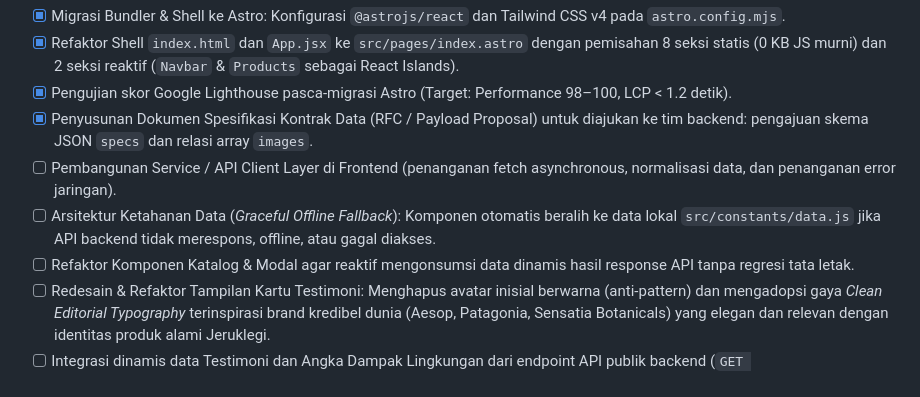
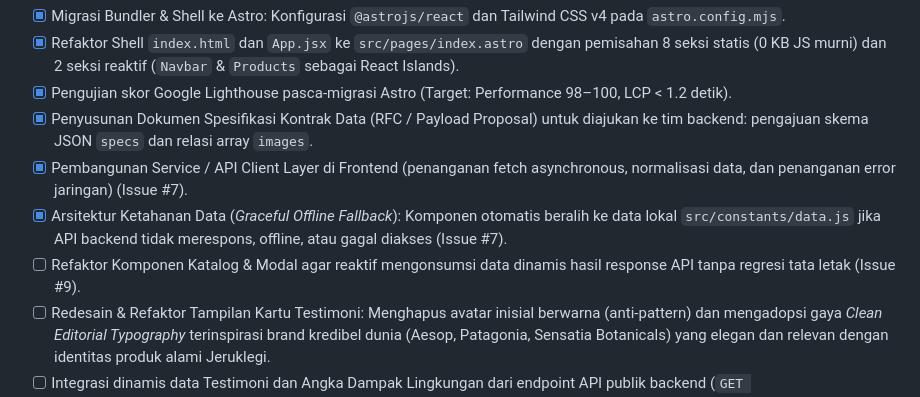
Before and after one commit to nkeman200-netizen/eco-enzym-ui, a Markdown page: DEVELOPMENT_ROADMAP.md, the part around the change. Rendered like a GitHub page.

Commit message:
docs: sync development roadmap with issue 9

```diff
--- a/DEVELOPMENT_ROADMAP.md
+++ b/DEVELOPMENT_ROADMAP.md
@@ -24,9 +24,9 @@
 - [x] Refaktor Shell `index.html` dan `App.jsx` ke `src/pages/index.astro` dengan pemisahan 8 seksi statis (0 KB JS murni) dan 2 seksi reaktif (`Navbar` & `Products` sebagai React Islands).
 - [x] Pengujian skor Google Lighthouse pasca-migrasi Astro (Target: Performance 98–100, LCP < 1.2 detik).
 - [x] Penyusunan Dokumen Spesifikasi Kontrak Data (RFC / Payload Proposal) untuk diajukan ke tim backend: pengajuan skema JSON `specs` dan relasi array `images`.
-- [ ] Pembangunan Service / API Client Layer di Frontend (penanganan fetch asynchronous, normalisasi data, dan penanganan error jaringan).
-- [ ] Arsitektur Ketahanan Data (*Graceful Offline Fallback*): Komponen otomatis beralih ke data lokal `src/constants/data.js` jika API backend tidak merespons, offline, atau gagal diakses.
-- [ ] Refaktor Komponen Katalog & Modal agar reaktif mengonsumsi data dinamis hasil response API tanpa regresi tata letak.
+- [x] Pembangunan Service / API Client Layer di Frontend (penanganan fetch asynchronous, normalisasi data, dan penanganan error jaringan) (Issue #7).
+- [x] Arsitektur Ketahanan Data (*Graceful Offline Fallback*): Komponen otomatis beralih ke data lokal `src/constants/data.js` jika API backend tidak merespons, offline, atau gagal diakses (Issue #7).
+- [ ] Refaktor Komponen Katalog & Modal agar reaktif mengonsumsi data dinamis hasil response API tanpa regresi tata letak (Issue #9).
 - [ ] Redesain & Refaktor Tampilan Kartu Testimoni: Menghapus avatar inisial berwarna (anti-pattern) dan mengadopsi gaya *Clean Editorial Typography* terinspirasi brand kredibel dunia (Aesop, Patagonia, Sensatia Botanicals) yang elegan dan relevan dengan identitas produk alami Jeruklegi.
 - [ ] Integrasi dinamis data Testimoni dan Angka Dampak Lingkungan dari endpoint API publik backend (`GET /api/v1/testimonials`).
 
```
